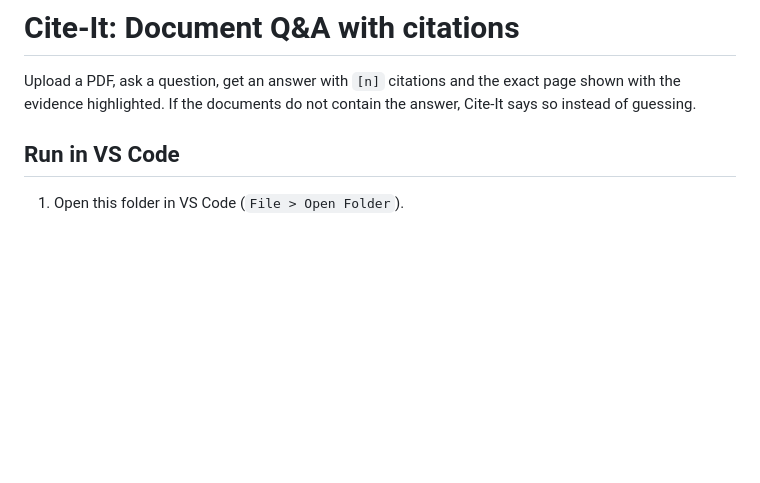
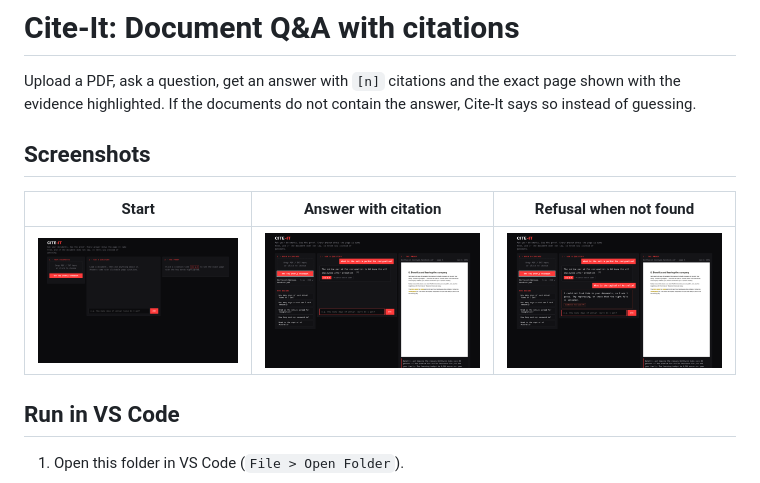
Before and after one commit to Karan-More214/cite-it, a Markdown page: README.md, the part around the change. Rendered like a GitHub page; pictures changed too: docs/01_start.png, docs/02_answers.png, docs/03_refusal.png (added); blank space fills up the shorter version.

Commit message:
Add red UI screenshots to README

```diff
--- a/README.md
+++ b/README.md
@@ -3,6 +3,12 @@
 Upload a PDF, ask a question, get an answer with `[n]` citations and the exact
 page shown with the evidence highlighted. If the documents do not contain the
 answer, Cite-It says so instead of guessing.
+
+## Screenshots
+
+| Start | Answer with citation | Refusal when not found |
+|---|---|---|
+| ![Start](docs/01_start.png) | ![Answer](docs/02_answers.png) | ![Refusal](docs/03_refusal.png) |
 
 ## Run in VS Code
 
```
